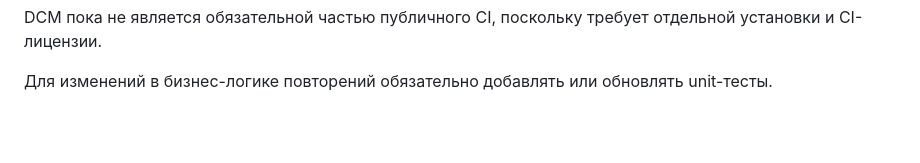
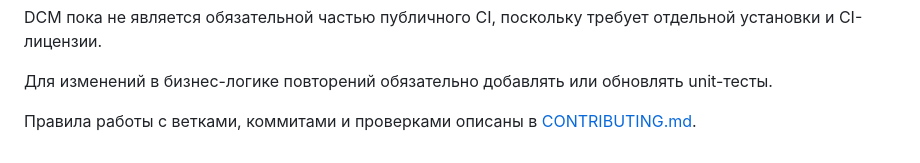
Before and after one commit to xxxLucifeRxxx/lemora, a Markdown page: README.md, the part around the change. GitHub-like rendering; blank space fills up the shorter version.

```diff
--- a/README.md
+++ b/README.md
@@ -209,3 +209,5 @@ dcm analyze lib test
 DCM пока не является обязательной частью публичного CI, поскольку требует отдельной установки и CI-лицензии.
 
 Для изменений в бизнес-логике повторений обязательно добавлять или обновлять unit-тесты.
+
+Правила работы с ветками, коммитами и проверками описаны в [CONTRIBUTING.md](CONTRIBUTING.md).
```
Also changed, not shown: CONTRIBUTING.md (added, +88 -0 lines).
